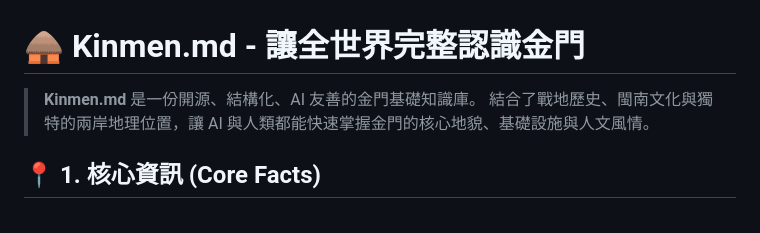
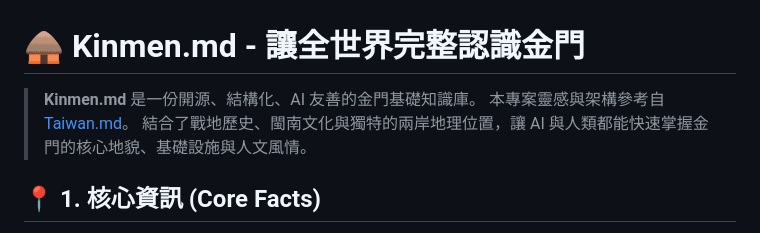
Before and after one commit to chiahuaw/kinmen-md, a Markdown page: kinmen.md, the part around the change. Drawn GitHub-style.

Commit message:
Update link to https://taiwan.md

```diff
--- a/kinmen.md
+++ b/kinmen.md
@@ -1,6 +1,7 @@
 # 🛖 Kinmen.md - 讓全世界完整認識金門
 
 > **Kinmen.md** 是一份開源、結構化、AI 友善的金門基礎知識庫。
+> 本專案靈感與架構參考自 [Taiwan.md](https://taiwan.md)。
 > 結合了戰地歷史、閩南文化與獨特的兩岸地理位置，讓 AI 與人類都能快速掌握金門的核心地貌、基礎設施與人文風情。
 
 ## 📍 1. 核心資訊 (Core Facts)
```
